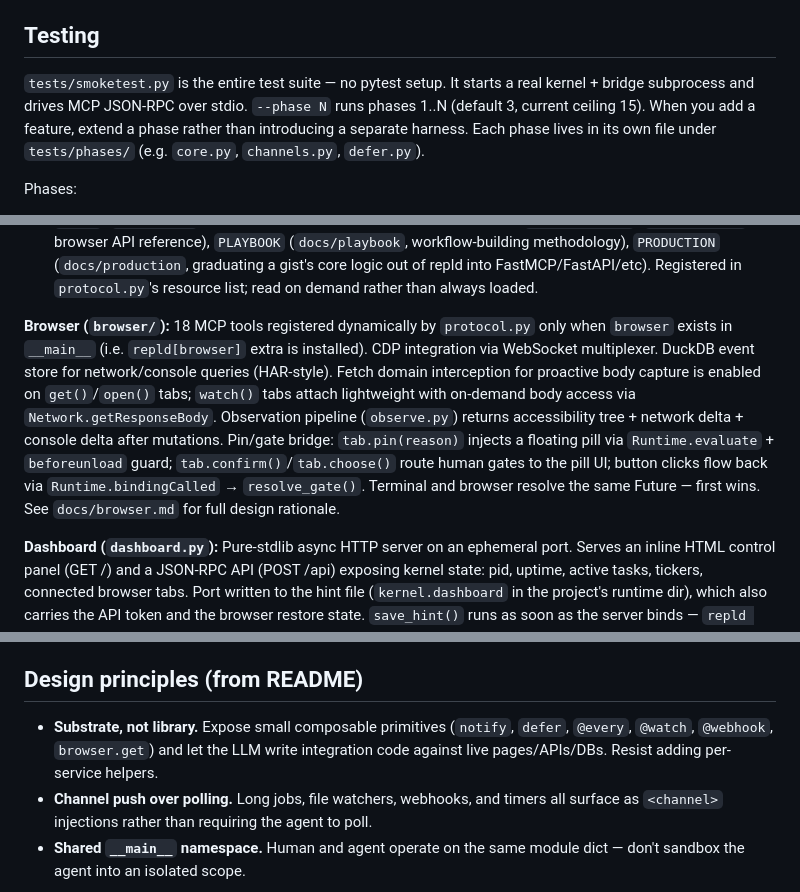
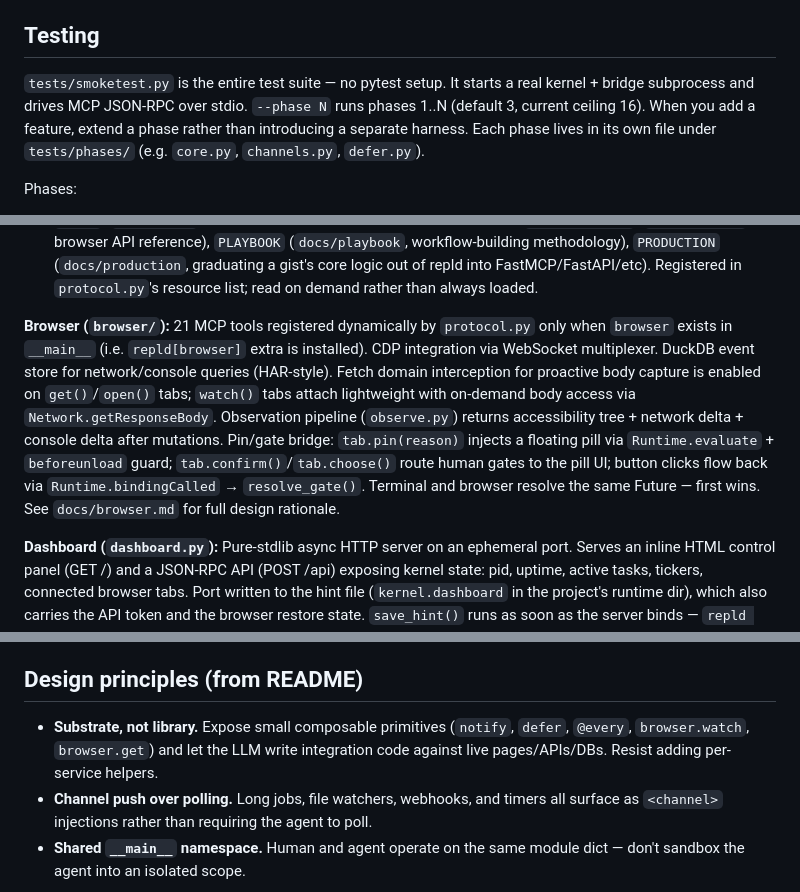
Before and after one commit to angelsen/repld, a Markdown page: CLAUDE.md, 3 parts joined by grey strips. Rendered like a GitHub page.

Commit message:
docs: fix CLAUDE.md drift from the current code
- exec is deliberately excluded from bind.rebind_exec()'s entry
  points (cli.py's BINDING_COMMANDS), not included as claimed
- smoketest ceiling is 16, not 15 (phase 16, venv binding, was
  undocumented)
- browser subsystem registers 21 MCP tools now, not 18
  (browser_request/browser_controls/browser_invoke were added
  without updating the count)
- the substrate primitives list named @watch/@webhook, which don't
  exist as decorators/builtins anywhere in the code or in README;
  swapped in browser.watch, which does

```diff
--- a/CLAUDE.md
+++ b/CLAUDE.md
@@ -43,7 +43,7 @@ prior release). Verify with the simple index (fast) — the JSON API lags:
 
 ## Testing
 
-`tests/smoketest.py` is the entire test suite — no pytest setup. It starts a real kernel + bridge subprocess and drives MCP JSON-RPC over stdio. `--phase N` runs phases 1..N (default 3, current ceiling 15). When you add a feature, extend a phase rather than introducing a separate harness. Each phase lives in its own file under `tests/phases/` (e.g. `core.py`, `channels.py`, `defer.py`).
+`tests/smoketest.py` is the entire test suite — no pytest setup. It starts a real kernel + bridge subprocess and drives MCP JSON-RPC over stdio. `--phase N` runs phases 1..N (default 3, current ceiling 16). When you add a feature, extend a phase rather than introducing a separate harness. Each phase lives in its own file under `tests/phases/` (e.g. `core.py`, `channels.py`, `defer.py`).
 
 Phases:
 - **2–3:** Core MCP plumbing — initialize, tools/list, sync exec, deferred exec, get_task polling.
@@ -78,7 +79,7 @@ All source lives under `src/repld/`. Individual files are self-describing; what
 3. **Topics** — pure API reference for `repld help <topic>`, defined as `_TOPICS` in `help.py`.
 4. **MCP resources** — on-demand docs read via `repld://docs/*`, each a standalone constant in `help.py`: `GUIDE` (`docs/guide`, execution model + gist patterns + conventions), `BROWSER_GUIDE` (`docs/browser`, full browser API reference), `PLAYBOOK` (`docs/playbook`, workflow-building methodology), `PRODUCTION` (`docs/production`, graduating a gist's core logic out of repld into FastMCP/FastAPI/etc). Registered in `protocol.py`'s resource list; read on demand rather than always loaded.
 
-**Browser (`browser/`):** 18 MCP tools registered dynamically by `protocol.py` only when `browser` exists in `__main__` (i.e. `repld[browser]` extra is installed). CDP integration via WebSocket multiplexer. DuckDB event store for network/console queries (HAR-style). Fetch domain interception for proactive body capture is enabled on `get()`/`open()` tabs; `watch()` tabs attach lightweight with on-demand body access via `Network.getResponseBody`. Observation pipeline (`observe.py`) returns accessibility tree + network delta + console delta after mutations. Pin/gate bridge: `tab.pin(reason)` injects a floating pill via `Runtime.evaluate` + `beforeunload` guard; `tab.confirm()`/`tab.choose()` route human gates to the pill UI; button clicks flow back via `Runtime.bindingCalled` → `resolve_gate()`. Terminal and browser resolve the same Future — first wins. See `docs/browser.md` for full design rationale.
+**Browser (`browser/`):** 21 MCP tools registered dynamically by `protocol.py` only when `browser` exists in `__main__` (i.e. `repld[browser]` extra is installed). CDP integration via WebSocket multiplexer. DuckDB event store for network/console queries (HAR-style). Fetch domain interception for proactive body capture is enabled on `get()`/`open()` tabs; `watch()` tabs attach lightweight with on-demand body access via `Network.getResponseBody`. Observation pipeline (`observe.py`) returns accessibility tree + network delta + console delta after mutations. Pin/gate bridge: `tab.pin(reason)` injects a floating pill via `Runtime.evaluate` + `beforeunload` guard; `tab.confirm()`/`tab.choose()` route human gates to the pill UI; button clicks flow back via `Runtime.bindingCalled` → `resolve_gate()`. Terminal and browser resolve the same Future — first wins. See `docs/browser.md` for full design rationale.
 
 **Dashboard (`dashboard.py`):** Pure-stdlib async HTTP server on an ephemeral port. Serves an inline HTML control panel (GET /) and a JSON-RPC API (POST /api) exposing kernel state: pid, uptime, active tasks, tickers, connected browser tabs. Port written to the hint file (`kernel.dashboard` in the project's runtime dir), which also carries the API token and the browser restore state. `save_hint()` runs as soon as the server binds — `repld status` reads the token from it, and a restart reads the port back to reclaim it — and again on every browser state change. It **merges** into the existing file and only rewrites the browser keys when `browser.peek()` returns a pool: every browser-initiated call has one, the startup call doesn't, and blanking `chrome_ports`/`patterns` at boot would throw away the previous kernel's restorable session before `_restore_browser_state` reads it.
 
@@ -113,6 +114,6 @@ Key invariants to preserve when building this out:
 
 ## Design principles (from README)
 
-- **Substrate, not library.** Expose small composable primitives (`notify`, `defer`, `@every`, `@watch`, `@webhook`, `browser.get`) and let the LLM write integration code against live pages/APIs/DBs. Resist adding per-service helpers.
+- **Substrate, not library.** Expose small composable primitives (`notify`, `defer`, `@every`, `browser.watch`, `browser.get`) and let the LLM write integration code against live pages/APIs/DBs. Resist adding per-service helpers.
 - **Channel push over polling.** Long jobs, file watchers, webhooks, and timers all surface as `<channel>` injections rather than requiring the agent to poll.
 - **Shared `__main__` namespace.** Human and agent operate on the same module dict — don't sandbox the agent into an isolated scope.
```
Also changed, not shown: other parts of CLAUDE.md (+2 -1 lines).
